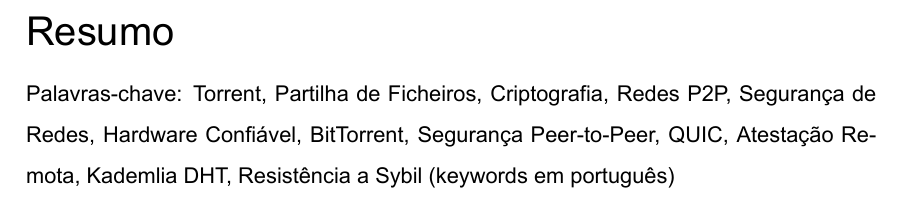
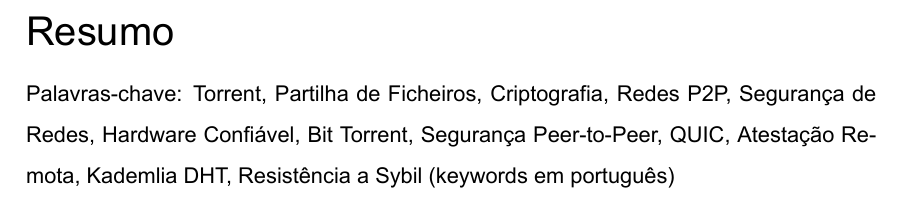
Before and after one commit to OnlyCavas/thesis, a LaTeX thesis (main.tex, which reads precontent.tex, vars.tex): part of page 4 of 10, cut so that both start at the same text. Compiled offline with XeLaTeX; a LaTeX package or settings file that is missing is left out.

Commit message:
fix: keywords

```diff
--- a/precontent.tex
+++ b/precontent.tex
@@ -39,7 +39,7 @@
 	degree={Mestrado Integrado em Engenharia Física},
 	nameconnector={por},
         keywordsname={Palavras-chave},
-        keywords={Torrent, Partilha de Ficheiros, Criptografia, Redes P2P, Segurança de Redes, Hardware Confiável, BitTorrent, Segurança Peer-to-Peer, QUIC, Atestação Remota, Kademlia DHT, Resistência a Sybil (keywords em português)}]
+        keywords={Torrent, Partilha de Ficheiros, Criptografia, Redes P2P, Segurança de Redes, Hardware Confiável, Bit Torrent, Segurança Peer-to-Peer, QUIC, Atestação Remota, Kademlia DHT, Resistência a Sybil (keywords em português)}]
 \begin{otherlanguage}{portuguese}
 
 %<abstract-pt-outlet>
--- a/vars.tex
+++ b/vars.tex
@@ -31,7 +31,7 @@
 \subject{Computer Science}
 
 % Keywords for your thesis
-\keywords{Torrent, File-Sharing, Cryptography, P2P network, Network Security, Trusted Hardware Execution, BitTorrent, Peer-to-Peer Security, QUIC, Remote Attestation, Kademlia DHT, Sybil Resistance}
+\keywords{Torrent, File-Sharing, Cryptography, P2P network, Network Security, Trusted Hardware Execution, Bit Torrent, Peer-to-Peer Security, QUIC, Remote Attestation, Kademlia DHT, Sybil Resistance}
 
 % Your university's name
 \university{Universidade do Porto}
```
